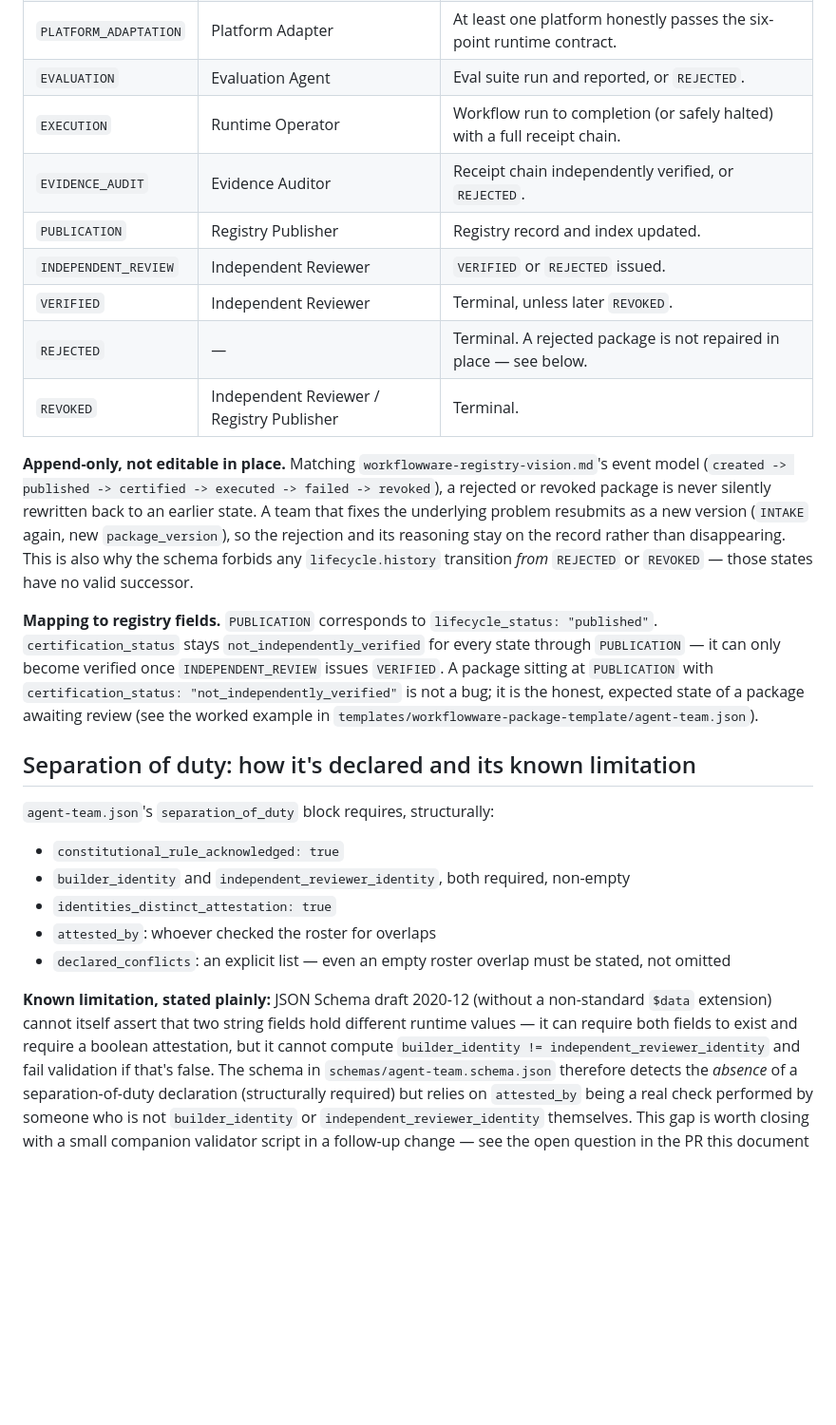
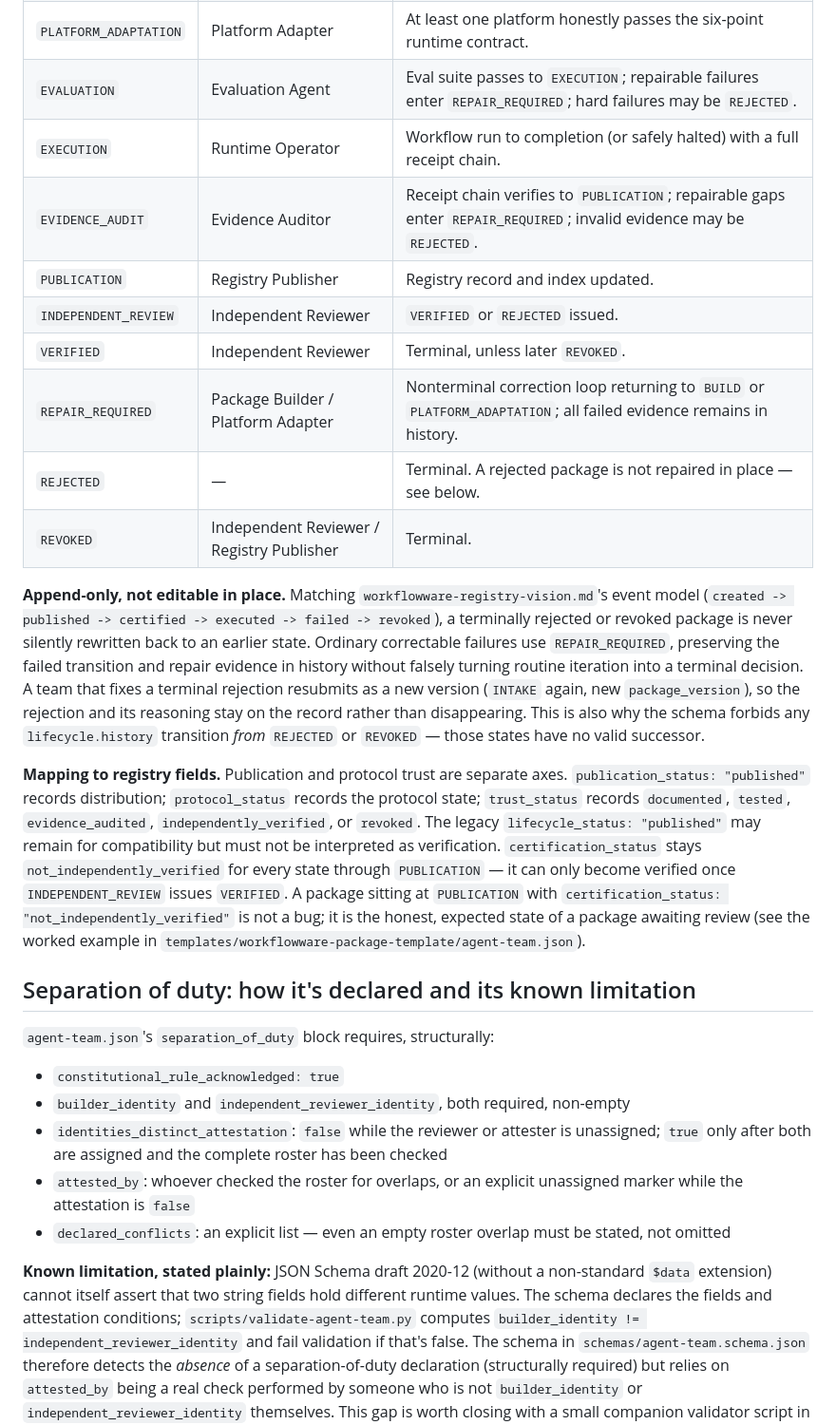
Before and after one commit to Propershare/workflowware, a Markdown page: docs/agent-team-protocol.md, the part around one of its changes. Shown at 95% size. GitHub-like rendering; blank space fills up the shorter version.

Commit message:
Clarify repair, trust axes, and enforceable identity rules

```diff
--- a/docs/agent-team-protocol.md
+++ b/docs/agent-team-protocol.md
@@ -315,27 +318,25 @@ INTAKE
 | `BUILD` | Package Builder | Full package file set written; `agent-team.json` present and schema-valid. |
 | `POLICY_REVIEW` | Policy Guardian | Approval rules and no-go coverage complete, or `REJECTED`. |
 | `PLATFORM_ADAPTATION` | Platform Adapter | At least one platform honestly passes the six-point runtime contract. |
-| `EVALUATION` | Evaluation Agent | Eval suite run and reported, or `REJECTED`. |
+| `EVALUATION` | Evaluation Agent | Eval suite passes to `EXECUTION`; repairable failures enter `REPAIR_REQUIRED`; hard failures may be `REJECTED`. |
 | `EXECUTION` | Runtime Operator | Workflow run to completion (or safely halted) with a full receipt chain. |
-| `EVIDENCE_AUDIT` | Evidence Auditor | Receipt chain independently verified, or `REJECTED`. |
+| `EVIDENCE_AUDIT` | Evidence Auditor | Receipt chain verifies to `PUBLICATION`; repairable gaps enter `REPAIR_REQUIRED`; invalid evidence may be `REJECTED`. |
 | `PUBLICATION` | Registry Publisher | Registry record and index updated. |
 | `INDEPENDENT_REVIEW` | Independent Reviewer | `VERIFIED` or `REJECTED` issued. |
 | `VERIFIED` | Independent Reviewer | Terminal, unless later `REVOKED`. |
+| `REPAIR_REQUIRED` | Package Builder / Platform Adapter | Nonterminal correction loop returning to `BUILD` or `PLATFORM_ADAPTATION`; all failed evidence remains in history. |
 | `REJECTED` | — | Terminal. A rejected package is not repaired in place — see below. |
 | `REVOKED` | Independent Reviewer / Registry Publisher | Terminal. |
 
 **Append-only, not editable in place.** Matching
 `workflowware-registry-vision.md`'s event model
-(`created -> published -> certified -> executed -> failed -> revoked`), a
-rejected or revoked package is never silently rewritten back to an earlier
-state. A team that fixes the underlying problem resubmits as a new version
+(`created -> published -> certified -> executed -> failed -> revoked`), a terminally rejected or revoked package is never silently rewritten back to an earlier state. Ordinary correctable failures use `REPAIR_REQUIRED`, preserving the failed transition and repair evidence in history without falsely turning routine iteration into a terminal decision. A team that fixes a terminal rejection resubmits as a new version
 (`INTAKE` again, new `package_version`), so the rejection and its reasoning
 stay on the record rather than disappearing. This is also why the schema
 forbids any `lifecycle.history` transition *from* `REJECTED` or `REVOKED` —
 those states have no valid successor.
 
-**Mapping to registry fields.** `PUBLICATION` corresponds to
-`lifecycle_status: "published"`. `certification_status` stays
+**Mapping to registry fields.** Publication and protocol trust are separate axes. `publication_status: "published"` records distribution; `protocol_status` records the protocol state; `trust_status` records `documented`, `tested`, `evidence_audited`, `independently_verified`, or `revoked`. The legacy `lifecycle_status: "published"` may remain for compatibility but must not be interpreted as verification. `certification_status` stays
 `not_independently_verified` for every state through `PUBLICATION` — it can
 only become verified once `INDEPENDENT_REVIEW` issues `VERIFIED`. A package
 sitting at `PUBLICATION` with `certification_status:
@@ -350,15 +351,12 @@ of a package awaiting review (see the worked example in
 - `constitutional_rule_acknowledged: true`
 - `builder_identity` and `independent_reviewer_identity`, both required,
   non-empty
-- `identities_distinct_attestation: true`
-- `attested_by`: whoever checked the roster for overlaps
+- `identities_distinct_attestation`: `false` while the reviewer or attester is unassigned; `true` only after both are assigned and the complete roster has been checked
+- `attested_by`: whoever checked the roster for overlaps, or an explicit unassigned marker while the attestation is `false`
 - `declared_conflicts`: an explicit list — even an empty roster overlap
   must be stated, not omitted
 
-**Known limitation, stated plainly:** JSON Schema draft 2020-12 (without a
-non-standard `$data` extension) cannot itself assert that two string fields
-hold different runtime values — it can require both fields to exist and
-require a boolean attestation, but it cannot compute
+**Known limitation, stated plainly:** JSON Schema draft 2020-12 (without a non-standard `$data` extension) cannot itself assert that two string fields hold different runtime values. The schema declares the fields and attestation conditions; `scripts/validate-agent-team.py` computes
 `builder_identity != independent_reviewer_identity` and fail validation if
 that's false. The schema in `schemas/agent-team.schema.json` therefore
 detects the *absence* of a separation-of-duty declaration (structurally
```
Also changed, not shown: other parts of docs/agent-team-protocol.md (+11 -8 lines).
